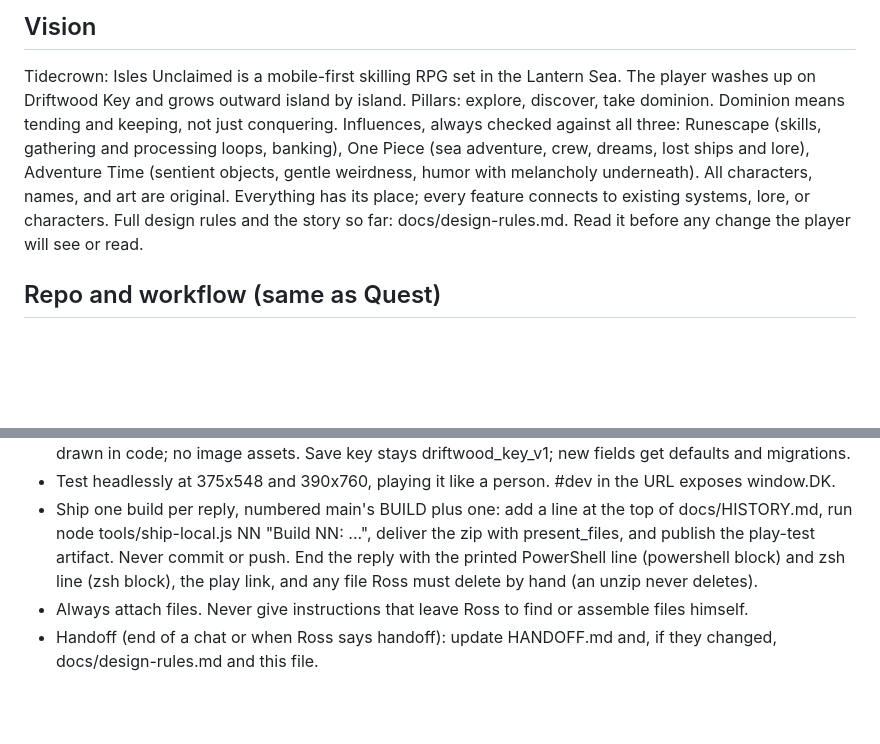
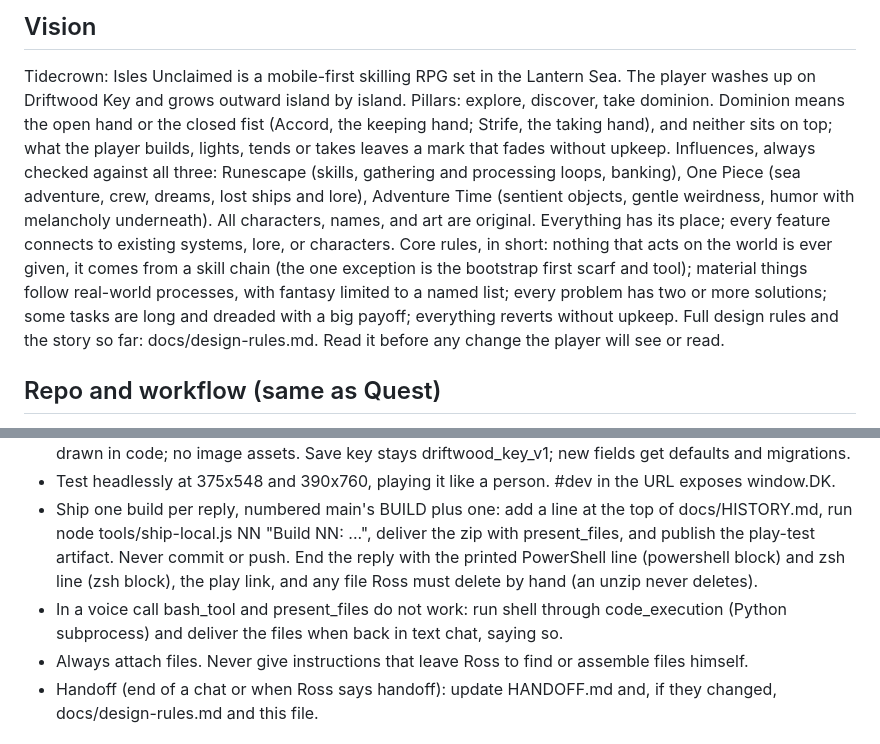
Before and after one commit to worthcreation/tidecrown, a Markdown page: PROJECT_INSTRUCTIONS.md, 2 parts joined by grey strips. Drawn GitHub-style; blank space fills up the shorter version.

```diff
--- a/PROJECT_INSTRUCTIONS.md
+++ b/PROJECT_INSTRUCTIONS.md
@@ -2,8 +2,9 @@
 
 ## Vision
 Tidecrown: Isles Unclaimed is a mobile-first skilling RPG set in the Lantern Sea. The player washes up on Driftwood Key and grows outward island by island.
-Pillars: explore, discover, take dominion. Dominion means tending and keeping, not just conquering.
+Pillars: explore, discover, take dominion. Dominion means the open hand or the closed fist (Accord, the keeping hand; Strife, the taking hand), and neither sits on top; what the player builds, lights, tends or takes leaves a mark that fades without upkeep.
 Influences, always checked against all three: Runescape (skills, gathering and processing loops, banking), One Piece (sea adventure, crew, dreams, lost ships and lore), Adventure Time (sentient objects, gentle weirdness, humor with melancholy underneath). All characters, names, and art are original. Everything has its place; every feature connects to existing systems, lore, or characters.
+Core rules, in short: nothing that acts on the world is ever given, it comes from a skill chain (the one exception is the bootstrap first scarf and tool); material things follow real-world processes, with fantasy limited to a named list; every problem has two or more solutions; some tasks are long and dreaded with a big payoff; everything reverts without upkeep.
 Full design rules and the story so far: docs/design-rules.md. Read it before any change the player will see or read.
 
 ## Repo and workflow (same as Quest)
@@ -12,6 +13,7 @@ Full design rules and the story so far: docs/design-rules.md. Read it before any
 - Edit src/ (css and js files with numeric prefixes, one shared closure), never index.html. Everything is drawn in code; no image assets. Save key stays driftwood_key_v1; new fields get defaults and migrations.
 - Test headlessly at 375x548 and 390x760, playing it like a person. #dev in the URL exposes window.DK.
 - Ship one build per reply, numbered main's BUILD plus one: add a line at the top of docs/HISTORY.md, run node tools/ship-local.js NN "Build NN: ...", deliver the zip with present_files, and publish the play-test artifact. Never commit or push. End the reply with the printed PowerShell line (powershell block) and zsh line (zsh block), the play link, and any file Ross must delete by hand (an unzip never deletes).
+- In a voice call bash_tool and present_files do not work: run shell through code_execution (Python subprocess) and deliver the files when back in text chat, saying so.
 - Always attach files. Never give instructions that leave Ross to find or assemble files himself.
 - Handoff (end of a chat or when Ross says handoff): update HANDOFF.md and, if they changed, docs/design-rules.md and this file.
 
```
Also changed, not shown: HANDOFF.md (+1 -0 lines).
